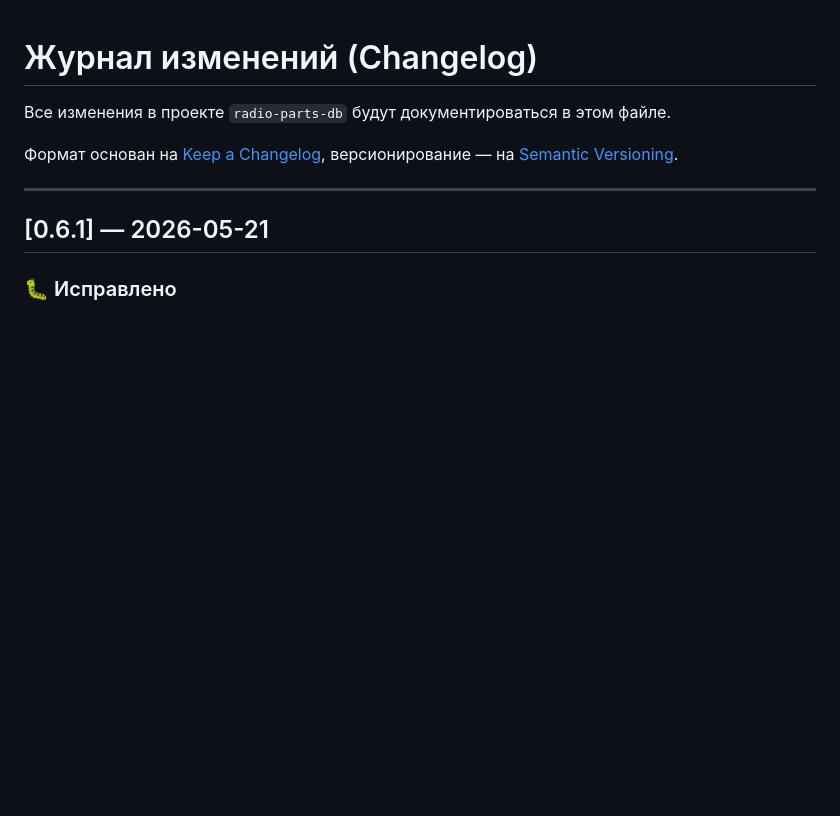
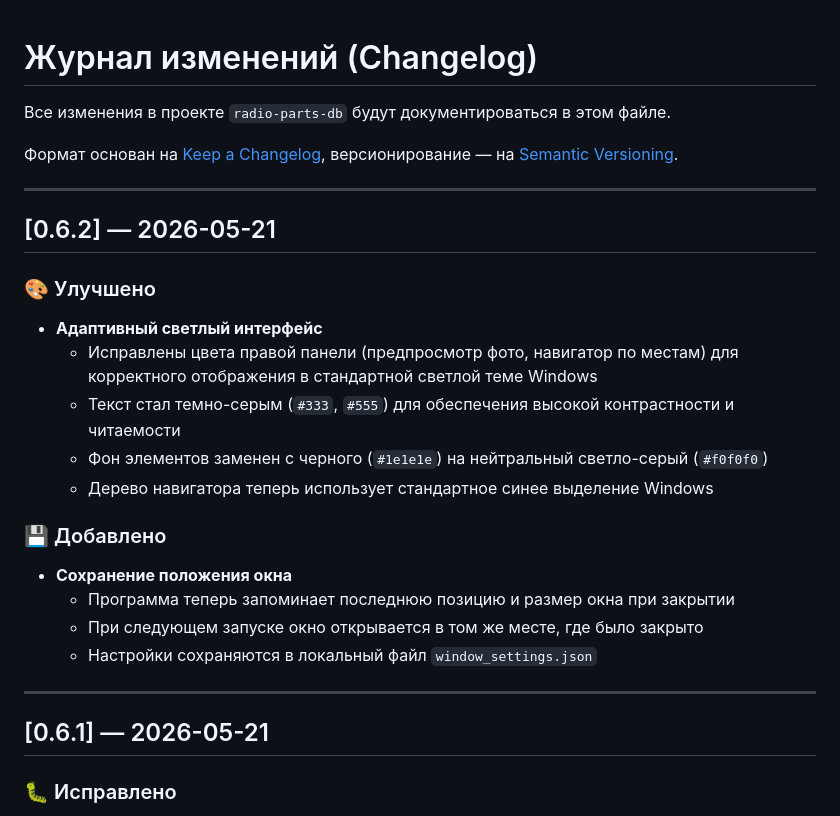
Before and after one commit to Dykus/radio-parts-db, a Markdown page: CHANGELOG.md, the part around the change. Rendered like a GitHub page; blank space fills up the shorter version.

```diff
--- a/CHANGELOG.md
+++ b/CHANGELOG.md
@@ -4,6 +4,23 @@
 
 Формат основан на [Keep a Changelog](https://keepachangelog.com/ru/1.0.0/),
 версионирование — на [Semantic Versioning](https://semver.org/lang/ru/).
+
+---
+
+## [0.6.2] — 2026-05-21
+
+### 🎨 Улучшено
+- **Адаптивный светлый интерфейс**
+  - Исправлены цвета правой панели (предпросмотр фото, навигатор по местам) для корректного отображения в стандартной светлой теме Windows
+  - Текст стал темно-серым (`#333`, `#555`) для обеспечения высокой контрастности и читаемости
+  - Фон элементов заменен с черного (`#1e1e1e`) на нейтральный светло-серый (`#f0f0f0`)
+  - Дерево навигатора теперь использует стандартное синее выделение Windows
+
+### 💾 Добавлено
+- **Сохранение положения окна**
+  - Программа теперь запоминает последнюю позицию и размер окна при закрытии
+  - При следующем запуске окно открывается в том же месте, где было закрыто
+  - Настройки сохраняются в локальный файл `window_settings.json`
 
 ---
 
```
